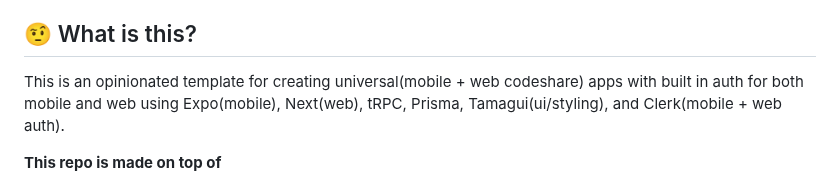
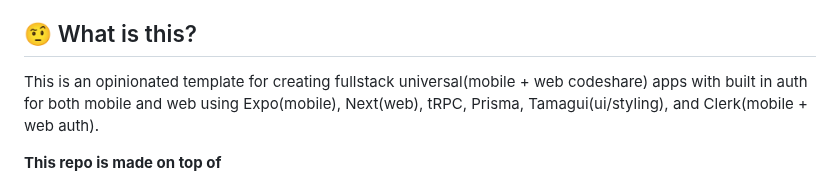
Before and after one commit to chen-rn/CUA, a Markdown page: README.md, the part around the change. Drawn GitHub-style.

```diff
--- a/README.md
+++ b/README.md
@@ -6,7 +6,7 @@ https://user-images.githubusercontent.com/36214945/211167187-347b87ce-1c03-4678-
 
 ## 🤨 What is this?
 
-This is an opinionated template for creating universal(mobile + web codeshare) apps with built in auth for both mobile and web using Expo(mobile), Next(web), tRPC, Prisma, Tamagui(ui/styling), and Clerk(mobile + web auth).
+This is an opinionated template for creating fullstack universal(mobile + web codeshare) apps with built in auth for both mobile and web using Expo(mobile), Next(web), tRPC, Prisma, Tamagui(ui/styling), and Clerk(mobile + web auth).
 
 **This repo is made on top of**
 
```
